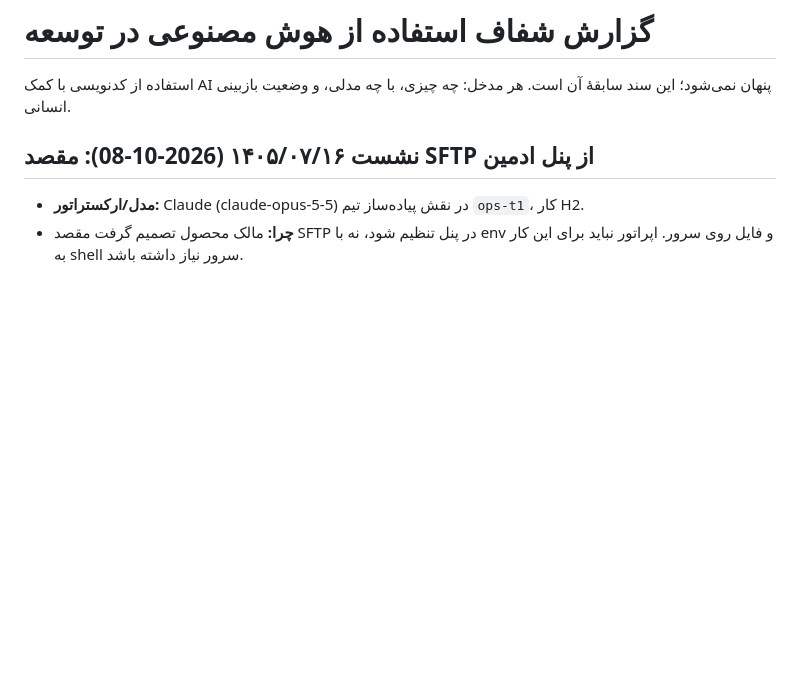
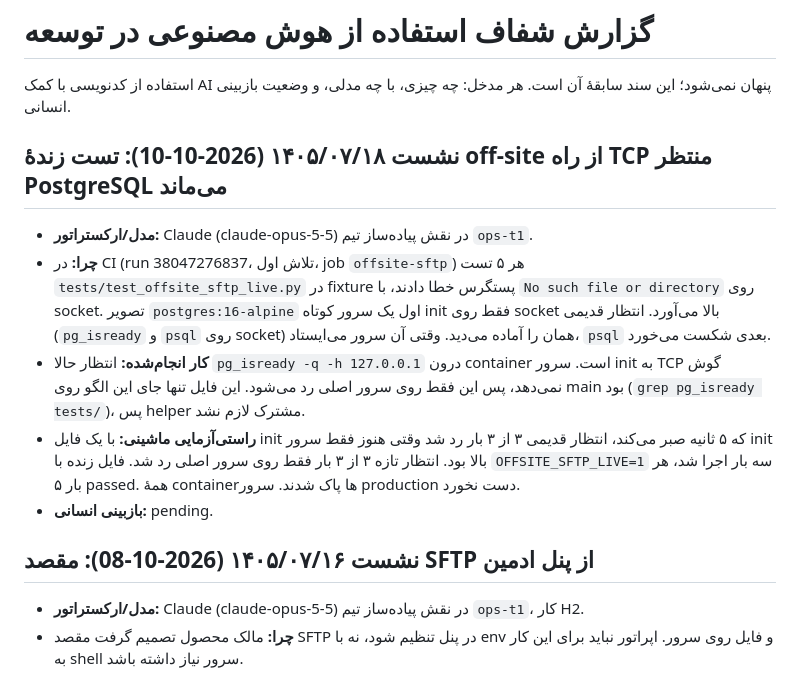
Before and after one commit to Kohandezh/PadyarAIChatBot, a Markdown page: docs/engineering/AI_ASSISTANCE_LOG.md, the part around the change. GitHub-like rendering; blank space fills up the shorter version.

Commit message:
docs: log the live-test PostgreSQL readiness fix in the AI log
Co-Authored-By: Claude Opus 5.5 <noreply@anthropic.com>

```diff
--- a/docs/engineering/AI_ASSISTANCE_LOG.md
+++ b/docs/engineering/AI_ASSISTANCE_LOG.md
@@ -2,6 +2,23 @@
 
 استفاده از کدنویسی با کمک AI پنهان نمی‌شود؛ این سند سابقهٔ آن است.
 هر مدخل: چه چیزی، با چه مدلی، و وضعیت بازبینی انسانی.
+
+## نشست ۱۴۰۵/۰۷/۱۸ (2026-10-10): تست زندهٔ off-site از راه TCP منتظر PostgreSQL می‌ماند
+
+- **مدل/ارکستراتور:** Claude (claude-opus-5-5) در نقش پیاده‌ساز تیم `ops-t1`.
+- **چرا:** در CI (run 38047276837، تلاش اول، job `offsite-sftp`) هر ۵ تست
+  `tests/test_offsite_sftp_live.py` در fixture پستگرس خطا دادند، با
+  `No such file or directory` روی socket. تصویر `postgres:16-alpine` اول یک سرور
+  کوتاه init فقط روی socket بالا می‌آورد. انتظار قدیمی (`pg_isready` و `psql` روی
+  socket) همان را آماده می‌دید. وقتی آن سرور می‌ایستاد، `psql` بعدی شکست می‌خورد.
+- **کار انجام‌شده:** انتظار حالا `pg_isready -q -h 127.0.0.1` درون container است.
+  سرور init به TCP گوش نمی‌دهد، پس این فقط روی سرور اصلی رد می‌شود. این فایل تنها
+  جای این الگو روی main بود (`grep pg_isready tests/`)، پس helper مشترک لازم نشد.
+- **راستی‌آزمایی ماشینی:** با یک فایل init که ۵ ثانیه صبر می‌کند، انتظار قدیمی ۳ از
+  ۳ بار رد شد وقتی هنوز فقط سرور init بالا بود. انتظار تازه ۳ از ۳ بار فقط روی سرور
+  اصلی رد شد. فایل زنده با `OFFSITE_SFTP_LIVE=1` سه بار اجرا شد، هر بار ۵ passed.
+  همهٔ containerها پاک شدند. سرور production دست نخورد.
+- **بازبینی انسانی:** pending.
 
 ## نشست ۱۴۰۵/۰۷/۱۶ (2026-10-08): مقصد SFTP از پنل ادمین
 
```
